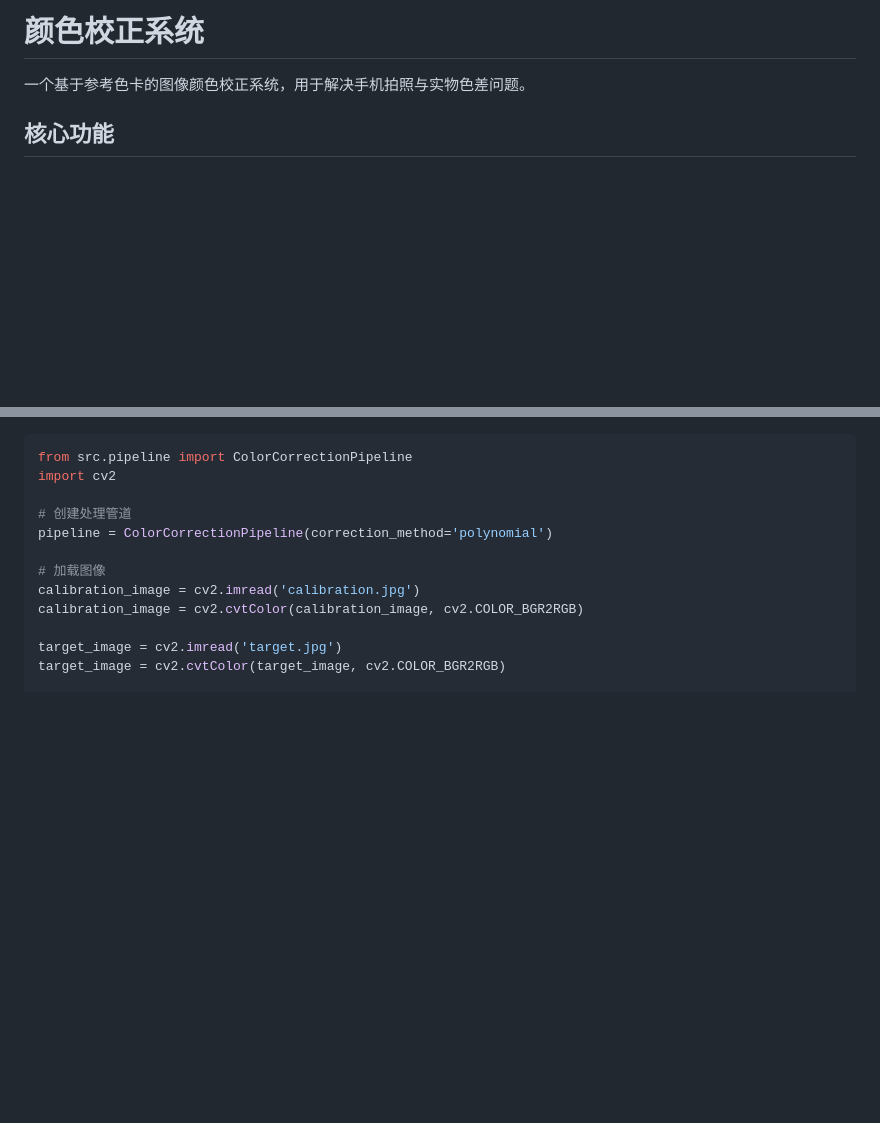
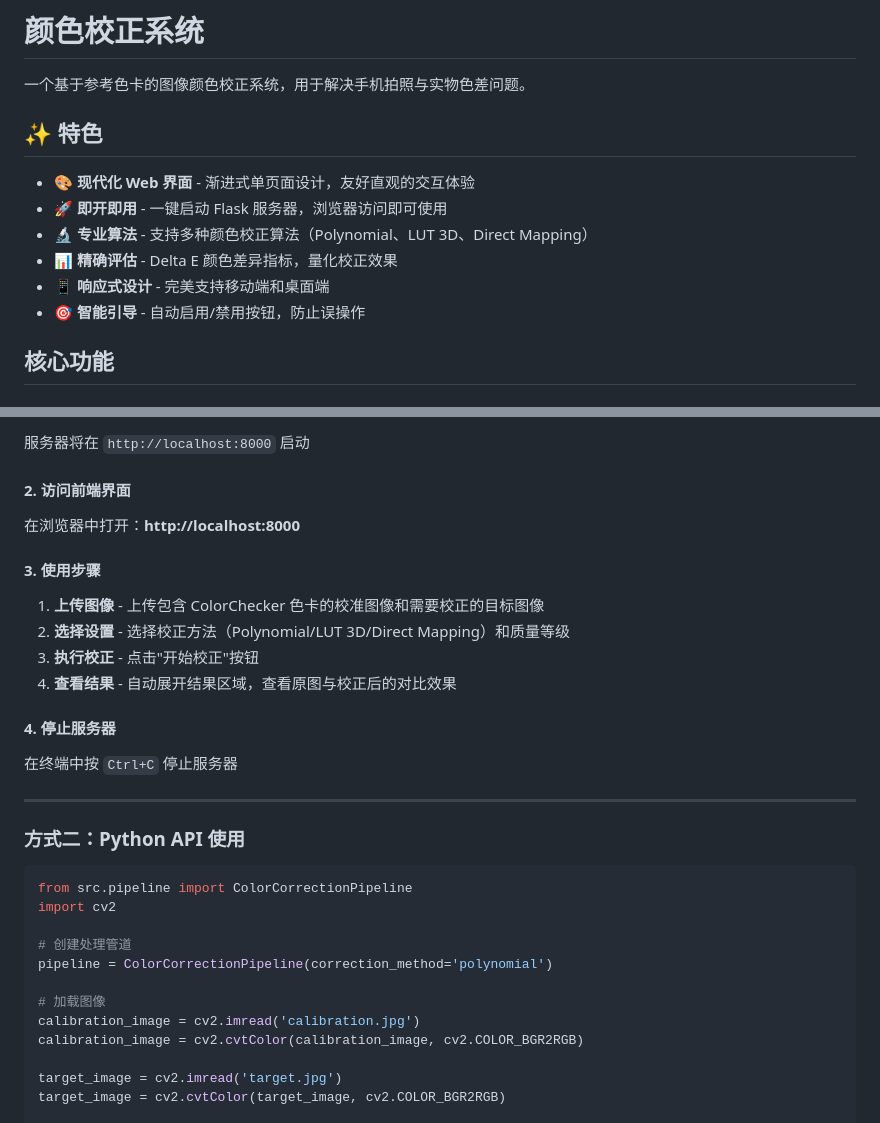
Before and after one commit to pleasureswx123/color, a Markdown page: README.md, 2 parts joined by grey strips. Rendered like a GitHub page; blank space fills up the shorter version.

````diff
--- a/README.md
+++ b/README.md
@@ -1,6 +1,15 @@
 # 颜色校正系统
 
 一个基于参考色卡的图像颜色校正系统，用于解决手机拍照与实物色差问题。
+
+## ✨ 特色
+
+- 🎨 **现代化 Web 界面** - 渐进式单页面设计，友好直观的交互体验
+- 🚀 **即开即用** - 一键启动 Flask 服务器，浏览器访问即可使用
+- 🔬 **专业算法** - 支持多种颜色校正算法（Polynomial、LUT 3D、Direct Mapping）
+- 📊 **精确评估** - Delta E 颜色差异指标，量化校正效果
+- 📱 **响应式设计** - 完美支持移动端和桌面端
+- 🎯 **智能引导** - 自动启用/禁用按钮，防止误操作
 
 ## 核心功能
 
@@ -93,3 +145,23 @@ pip install -r requirements.txt
+服务器将在 `http://localhost:8000` 启动
+
+#### 2. 访问前端界面
+
+在浏览器中打开：**http://localhost:8000**
+
+#### 3. 使用步骤
+
+1. **上传图像** - 上传包含 ColorChecker 色卡的校准图像和需要校正的目标图像
+2. **选择设置** - 选择校正方法（Polynomial/LUT 3D/Direct Mapping）和质量等级
+3. **执行校正** - 点击"开始校正"按钮
+4. **查看结果** - 自动展开结果区域，查看原图与校正后的对比效果
+
+#### 4. 停止服务器
+
+在终端中按 `Ctrl+C` 停止服务器
+
+---
+
+### 方式二：Python API 使用
 
 ```python
 from src.pipeline import ColorCorrectionPipeline
````
Also changed, not shown: other parts of README.md (+153 -13 lines).
